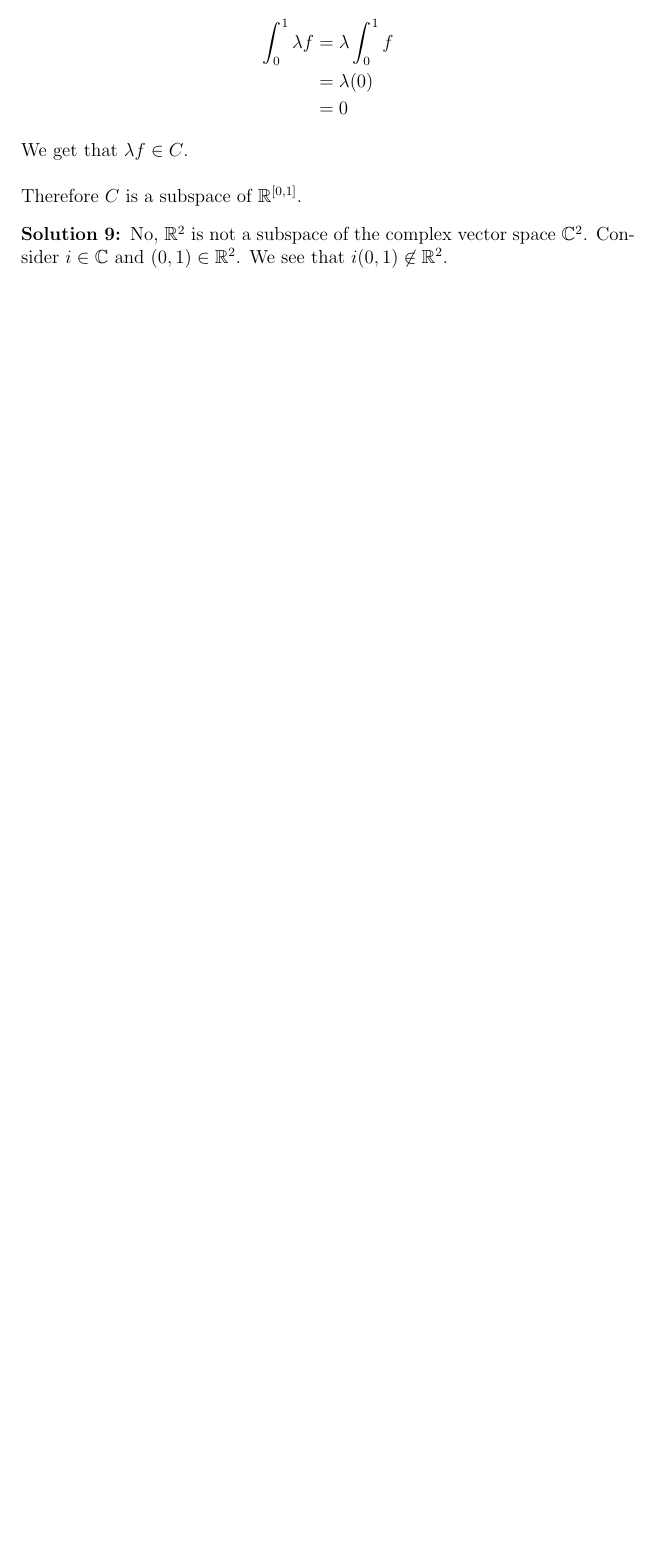
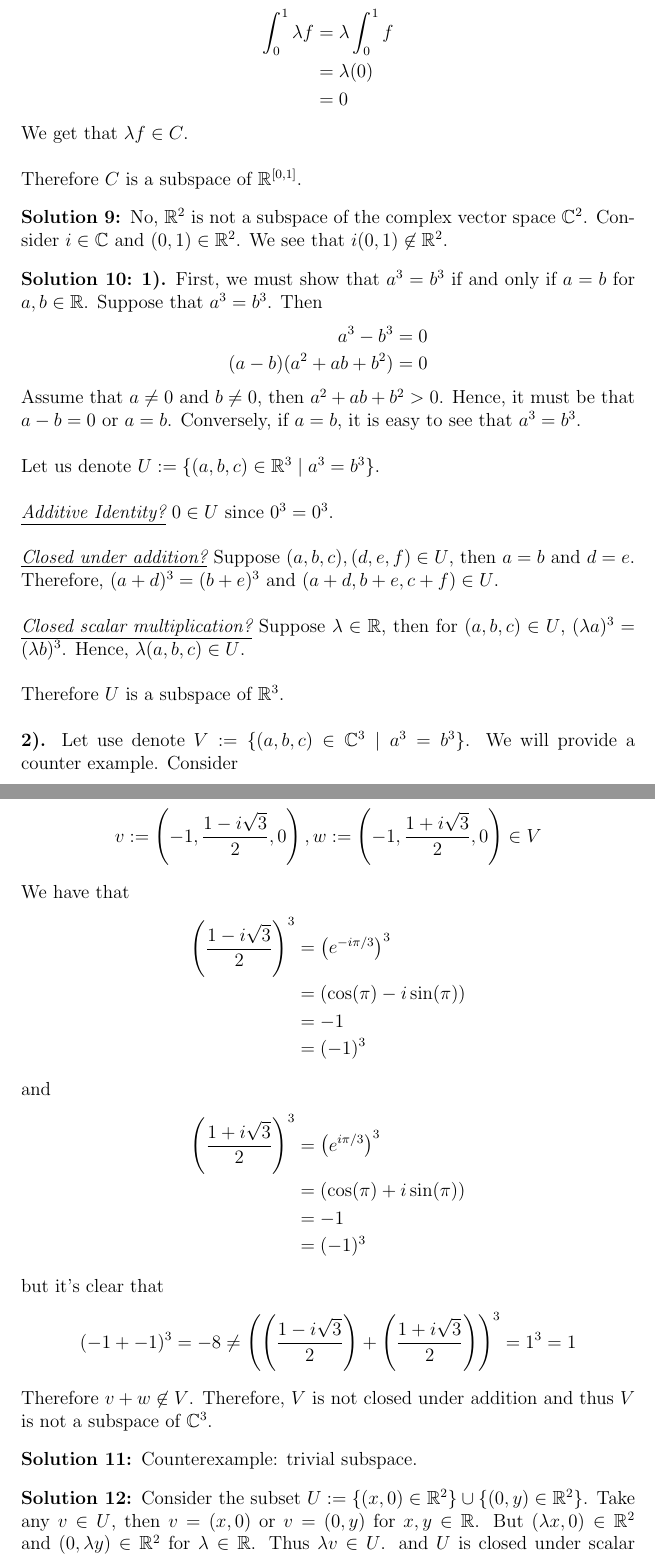
Before and after one commit to edwin1in/problems-in-math, a LaTeX problem sheet (linear algebra/pset.tex): part of page 9 of 9 before the commit and two parts of pages 9 and 10 of 10 after it, the two joined at a grey line, cut so that both start at the same text, the shorter picture padded with empty space. Compiled offline with pdfLaTeX.

Commit message:
added solutions (linear algebra)

```diff
--- a/linear algebra/pset.tex
+++ b/linear algebra/pset.tex
@@ -269,4 +269,50 @@ Therefore $C$ is a subspace of $\R^{\left[0,1\right]}$.
 \begin{sol}
     No, $\R^2$ is not a subspace of the complex vector space $\C^2$. Consider $i \in \C$ and $(0,1) \in \R^2$. We see that $i(0,1) \not \in \R^2$.
 \end{sol}
+\begin{sol}
+    \textbf{1).}
+    First, we must show that $a^3 = b^3$ if and only if $a = b$ for $a,b \in \R$. Suppose that $a^3 = b^3$. Then
+    \begin{align*}
+        a^3 -b^3 &= 0 \\
+        (a-b)(a^2 + ab +b^2) &= 0
+    \end{align*}
+    Assume that $a \neq 0$ and $b \neq 0$, then $a^2 + ab + b^2 >0$. Hence, it must be that $a-b = 0$ or $a = b$. Conversely, if $a = b$, it is easy to see that $a^3 = b^3$. \\ \\
+    Let us denote $U := \{(a,b,c) \in \R^3 \mid a^3 = b^3 \}$. \\ \\
+     \textit{\underline{Additive Identity?}} $0 \in U$ since $0^3 = 0^3$. \\ \\
+     \textit{\underline{Closed under addition?}} Suppose $(a,b,c) , (d,e,f) \in U$, then
+     $a=b$ and $d = e$. Therefore, $(a+d)^3 = (b+e)^3$ and $(a+d,b+e,c+f) \in U$. \\ \\
+     \textit{\underline{Closed scalar multiplication?}} Suppose $\lambda \in \R$, then for $(a,b,c) \in U$, $(\lambda a)^3 = (\lambda b)^3$. Hence, $\lambda(a,b,c) \in U$. \\ \\
+     Therefore $U$ is a subspace of $\R^3$. \\ \\
+    \textbf{2).} Let use denote $V:= \{(a,b,c) \in \C^3 \mid a^3 =b^3\}$. We will provide a counter example. Consider
+
+    \begin{align*}
+        v: =\left(-1, \dfrac{1-i\sqrt{3}}{2},0 \right), w:=\left(-1, \dfrac{1+i\sqrt{3}}{2}, 0\right) \in V
+    \end{align*}
+    We have that
+    \begin{align*}
+       \left(\dfrac{1-i\sqrt{3}}{2}\right)^3 &=  \left(e^{-i\pi/3}\right)^3  \\
+       &= (\cos(\pi) -i\sin(\pi)) \\
+       &=  -1 \\
+       &= (-1)^3
+    \end{align*}
+    and
+    \begin{align*}
+      \left(\dfrac{1+i\sqrt{3}}{2}\right)^3 &=  \left(e^{i\pi/3}\right)^3  \\
+       &= (\cos(\pi) +i\sin(\pi)) \\
+       &=  -1 \\
+       &= (-1)^3
+    \end{align*}
+but it's clear that
+\begin{align*}
+    (-1+-1)^3 = -8 \neq
+     \left(\left(\dfrac{1-i\sqrt{3}}{2}\right) +  \left(\dfrac{1+i\sqrt{3}}{2}\right)\right)^3 &= 1^3 = 1
+\end{align*}
+Therefore $v + w \not\in V$. Therefore, $V$ is not closed under addition and thus $V$ is not a subspace of $\C^3$.
+\end{sol}
+\begin{sol}
+Counterexample: trivial subspace.
+\end{sol}
+\begin{sol}
+    Consider the subset $U :=\{(x,0) \in \R^2\} \cup \{(0,y)\in\R^2 \}$. Take any $v \in U$, then $v = (x,0)$ or $v = (0,y)$ for $x,y \in \R$. But $(\lambda x,0) \in \R^2$ and $(0,\lambda y) \in \R^2$ for $\lambda \in \R$. Thus $\lambda v \in U$. and $U$ is closed under scalar multiplication. Now consider $(1,0), (0,1) \in U$. It's clear that $(1,1) \not \in U$ by the definition of $U$. Thus, $U$ is not closed under addition. Therefore, $U$ is not a subspace of $\R^2$.
+\end{sol}
 \end{document}
```
Also changed, not shown: linear algebra/pset.tex (2 more changed lines).
